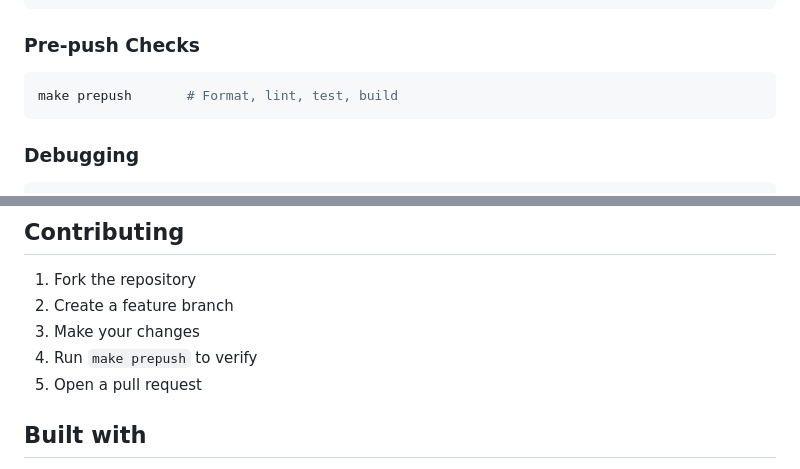
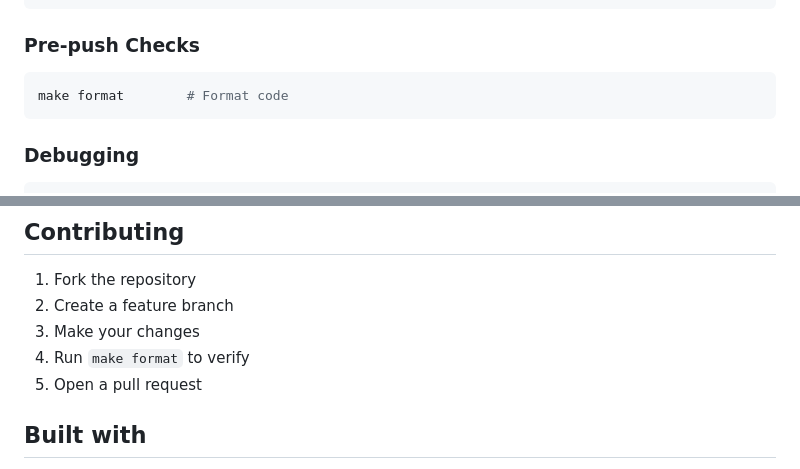
Before and after one commit to sleuth-io/hetchy, a Markdown page: README.md, 2 parts joined by grey strips. GitHub-like rendering.

Commit message:
Replace make prepush with make format in documentation
Updated README.md to reference 'make format' instead of 'make prepush' for pre-push checks and contributing guidelines. This simplifies the recommended workflow to focus on code formatting.

Co-Authored-By: Claude Sonnet 4.5 <noreply@anthropic.com>

````diff
--- a/README.md
+++ b/README.md
@@ -279,7 +279,7 @@ make format        # Format code
 ### Pre-push Checks
 
 ```bash
-make prepush       # Format, lint, test, build
+make format        # Format code
 ```
 
 ### Debugging
@@ -455,7 +455,7 @@ User (Slack or Browser)
 1. Fork the repository
 2. Create a feature branch
 3. Make your changes
-4. Run `make prepush` to verify
+4. Run `make format` to verify
 5. Open a pull request
 
 ## Built with
````
